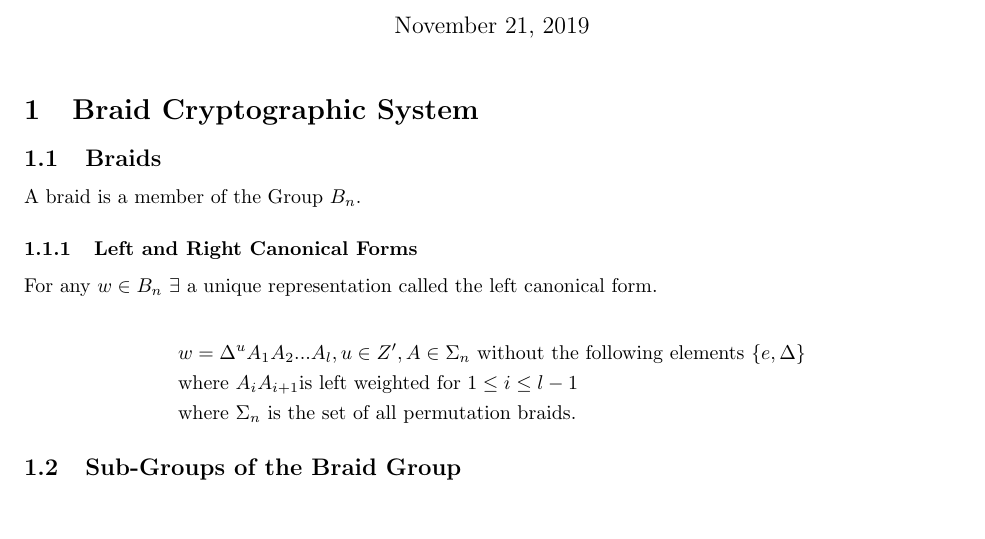
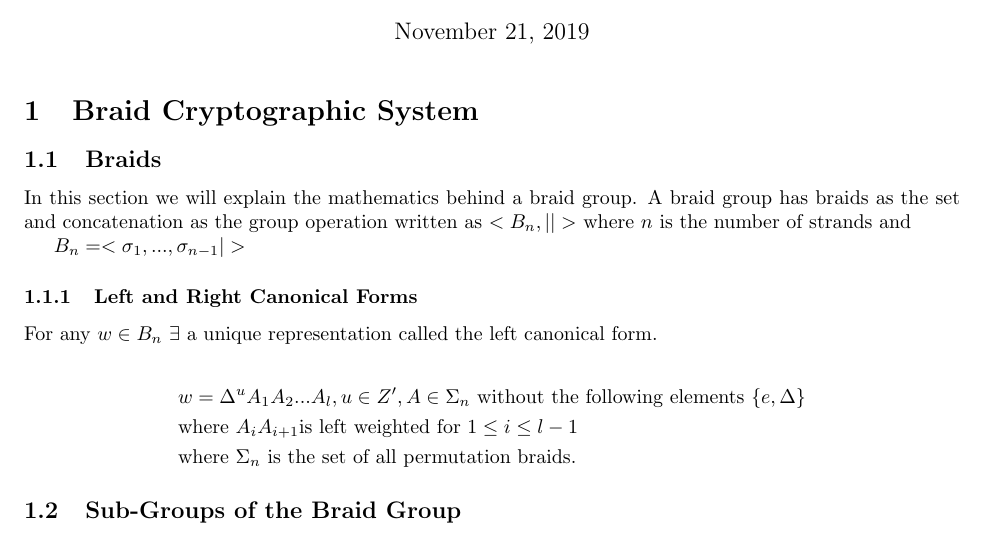
Before and after one commit to pawlactb/BraidCrypto, a LaTeX document (Notes/LaTeX/braidcryptosystem.tex): part of page 1 of 2, cut so that both start at the same text, the shorter picture padded with empty space. Compiled offline with pdfLaTeX.

Commit message:
Added braid description.

```diff
--- a/Notes/LaTeX/braidcryptosystem.tex
+++ b/Notes/LaTeX/braidcryptosystem.tex
@@ -13,7 +13,11 @@
 	\section{Braid Cryptographic System}
 
 	\subsection{Braids}
-	A braid is a member of the Group $B_n$.
+	%TODO: who created braids and operations on braids
+	In this section we will explain the mathematics behind a braid group. A braid group has braids as the set and concatenation as the group operation written as $<B_n,||>$ where $n$ is the number of strands and
+
+	$B_n=<\sigma_1,...,\sigma_{n-1} | >$
+
 
 	\subsubsection{Left and Right Canonical Forms}
 
```
Also changed, not shown: Notes/LaTeX/braidcryptosystem.pdf, Paper/manuscript_copy.pdf (added), Notes/LaTeX/braidcryptosystem.tex (2 more changed lines), 6 other files.
